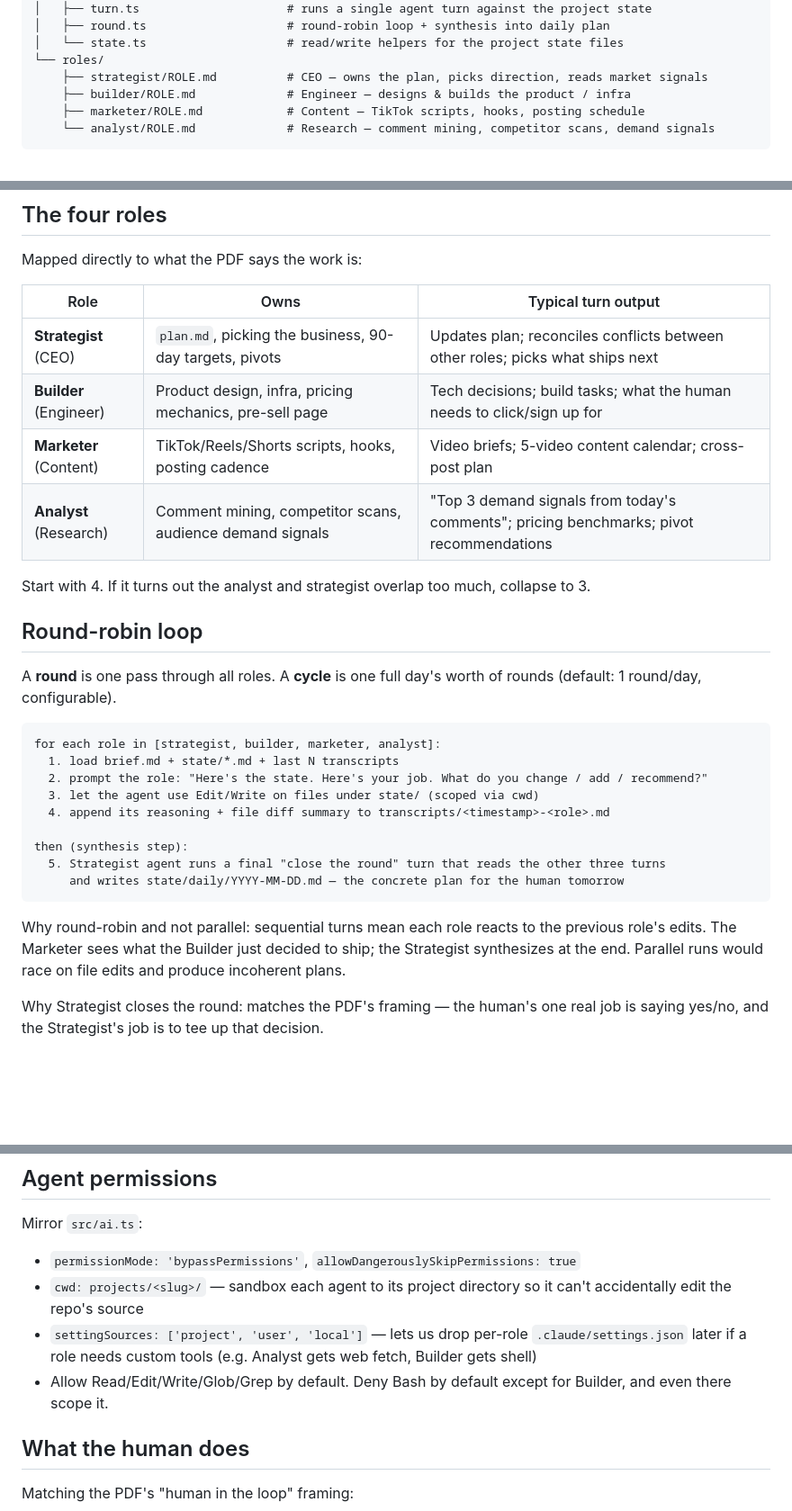
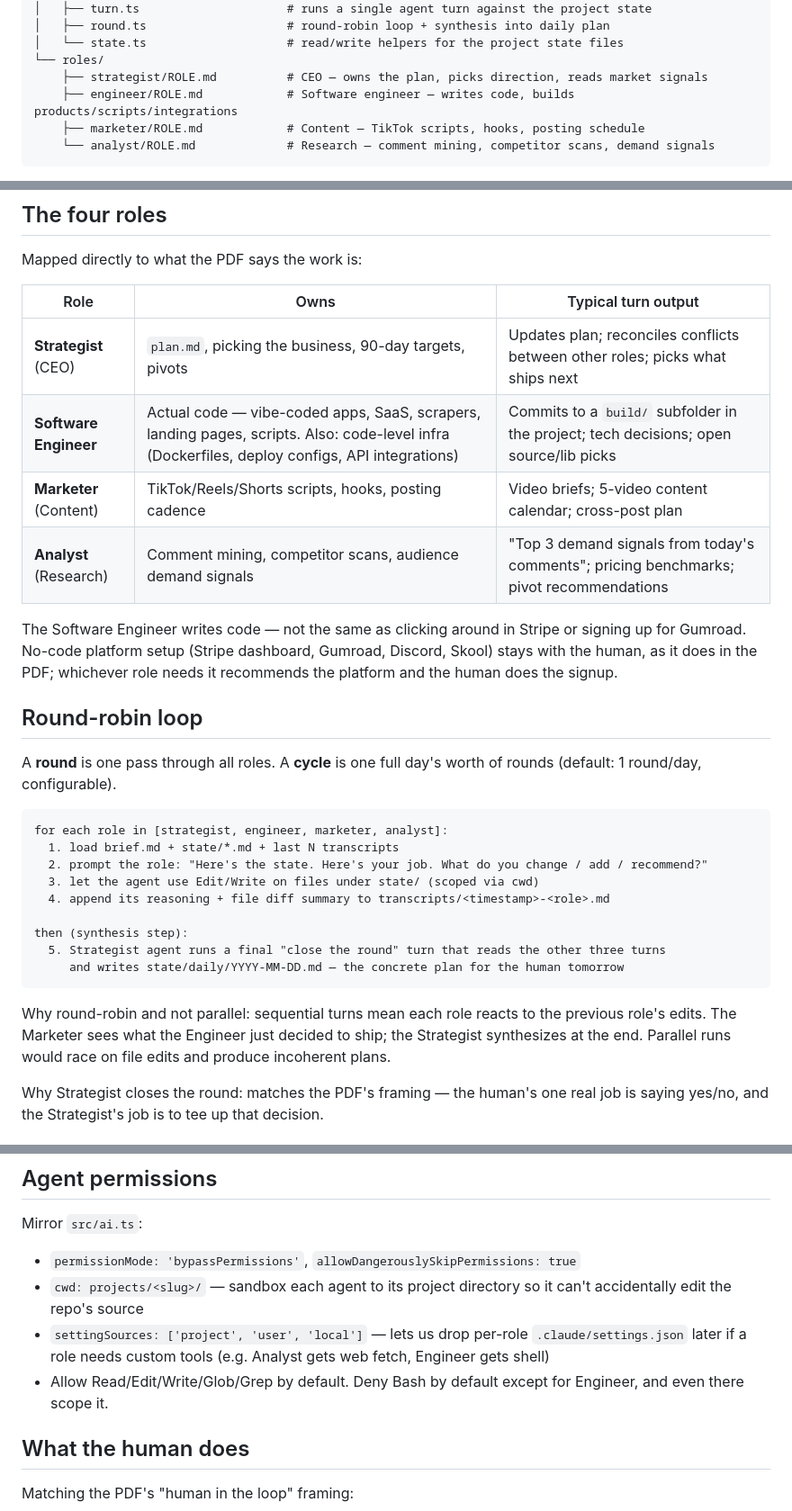
Before and after one commit to ellison-projects/nexo-agent, a Markdown page: _plan/multi-agent-business-builder.md, 3 parts joined by grey strips. Shown at 90% size. Drawn GitHub-style; blank space fills up the shorter version.

Commit message:
Lock in 4 roles: Strategist, Software Engineer, Marketer, Analyst
Engineer role is specifically a software engineer (writes code) —
no-code platform setup stays with the human per the PDF.

https://claude.ai/code/session_01Wn1b7QJtXbAxRnqHMinPa2

````diff
--- a/_plan/multi-agent-business-builder.md
+++ b/_plan/multi-agent-business-builder.md
@@ -32,7 +32,7 @@ repo root/
 │   └── state.ts                    # read/write helpers for the project state files
 └── roles/
     ├── strategist/ROLE.md          # CEO — owns the plan, picks direction, reads market signals
-    ├── builder/ROLE.md             # Engineer — designs & builds the product / infra
+    ├── engineer/ROLE.md            # Software engineer — writes code, builds products/scripts/integrations
     ├── marketer/ROLE.md            # Content — TikTok scripts, hooks, posting schedule
     └── analyst/ROLE.md             # Research — comment mining, competitor scans, demand signals
 ```
@@ -46,18 +46,18 @@ Mapped directly to what the PDF says the work is:
 | Role | Owns | Typical turn output |
 |---|---|---|
 | **Strategist** (CEO) | `plan.md`, picking the business, 90-day targets, pivots | Updates plan; reconciles conflicts between other roles; picks what ships next |
-| **Builder** (Engineer) | Product design, infra, pricing mechanics, pre-sell page | Tech decisions; build tasks; what the human needs to click/sign up for |
+| **Software Engineer** | Actual code — vibe-coded apps, SaaS, scrapers, landing pages, scripts. Also: code-level infra (Dockerfiles, deploy configs, API integrations) | Commits to a `build/` subfolder in the project; tech decisions; open source/lib picks |
 | **Marketer** (Content) | TikTok/Reels/Shorts scripts, hooks, posting cadence | Video briefs; 5-video content calendar; cross-post plan |
 | **Analyst** (Research) | Comment mining, competitor scans, audience demand signals | "Top 3 demand signals from today's comments"; pricing benchmarks; pivot recommendations |
 
-Start with 4. If it turns out the analyst and strategist overlap too much, collapse to 3.
+The Software Engineer writes code — not the same as clicking around in Stripe or signing up for Gumroad. No-code platform setup (Stripe dashboard, Gumroad, Discord, Skool) stays with the human, as it does in the PDF; whichever role needs it recommends the platform and the human does the signup.
 
 ## Round-robin loop
 
 A **round** is one pass through all roles. A **cycle** is one full day's worth of rounds (default: 1 round/day, configurable).
 
 ```
-for each role in [strategist, builder, marketer, analyst]:
+for each role in [strategist, engineer, marketer, analyst]:
   1. load brief.md + state/*.md + last N transcripts
   2. prompt the role: "Here's the state. Here's your job. What do you change / add / recommend?"
   3. let the agent use Edit/Write on files under state/ (scoped via cwd)
@@ -68,7 +68,7 @@ then (synthesis step):
      and writes state/daily/YYYY-MM-DD.md — the concrete plan for the human tomorrow
 ```
 
-Why round-robin and not parallel: sequential turns mean each role reacts to the previous role's edits. The Marketer sees what the Builder just decided to ship; the Strategist synthesizes at the end. Parallel runs would race on file edits and produce incoherent plans.
+Why round-robin and not parallel: sequential turns mean each role reacts to the previous role's edits. The Marketer sees what the Engineer just decided to ship; the Strategist synthesizes at the end. Parallel runs would race on file edits and produce incoherent plans.
 
 Why Strategist closes the round: matches the PDF's framing — the human's one real job is saying yes/no, and the Strategist's job is to tee up that decision.
 
@@ -120,8 +120,8 @@ Each role gets its **own** `.session-id` file (e.g. `projects/<slug>/state/.sess
 Mirror `src/ai.ts`:
 - `permissionMode: 'bypassPermissions'`, `allowDangerouslySkipPermissions: true`
 - `cwd: projects/<slug>/` — sandbox each agent to its project directory so it can't accidentally edit the repo's source
-- `settingSources: ['project', 'user', 'local']` — lets us drop per-role `.claude/settings.json` later if a role needs custom tools (e.g. Analyst gets web fetch, Builder gets shell)
-- Allow Read/Edit/Write/Glob/Grep by default. Deny Bash by default except for Builder, and even there scope it.
+- `settingSources: ['project', 'user', 'local']` — lets us drop per-role `.claude/settings.json` later if a role needs custom tools (e.g. Analyst gets web fetch, Engineer gets shell)
+- Allow Read/Edit/Write/Glob/Grep by default. Deny Bash by default except for Engineer, and even there scope it.
 
 ## What the human does
 
````
Also changed, not shown: other parts of _plan/multi-agent-business-builder.md (+3 -3 lines).
